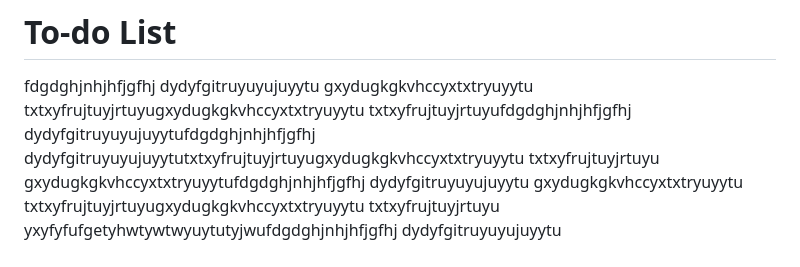
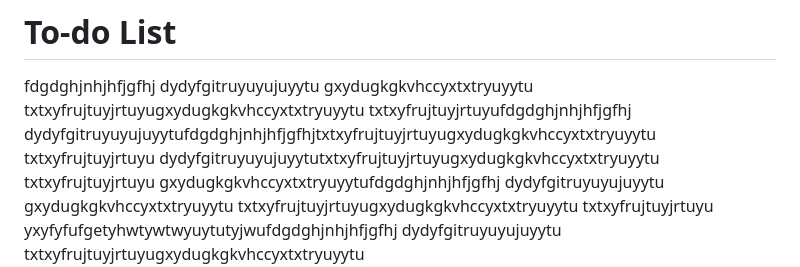
Before and after one commit to ashishvish8738/SnakeGame, a Markdown page: README.md, the part around the change. GitHub-like rendering.

```diff
--- a/README.md
+++ b/README.md
@@ -4,7 +4,8 @@ dydyfgitruyuyujuyytu
 gxydugkgkvhccyxtxtryuyytu
 txtxyfrujtuyjrtuyugxydugkgkvhccyxtxtryuyytu
 txtxyfrujtuyjrtuyufdgdghjnhjhfjgfhj
-dydyfgitruyuyujuyytufdgdghjnhjhfjgfhj
+dydyfgitruyuyujuyytufdgdghjnhjhfjgfhjtxtxyfrujtuyjrtuyugxydugkgkvhccyxtxtryuyytu
+txtxyfrujtuyjrtuyu
 dydyfgitruyuyujuyytutxtxyfrujtuyjrtuyugxydugkgkvhccyxtxtryuyytu
 txtxyfrujtuyjrtuyu
 gxydugkgkvhccyxtxtryuyytufdgdghjnhjhfjgfhj
```
